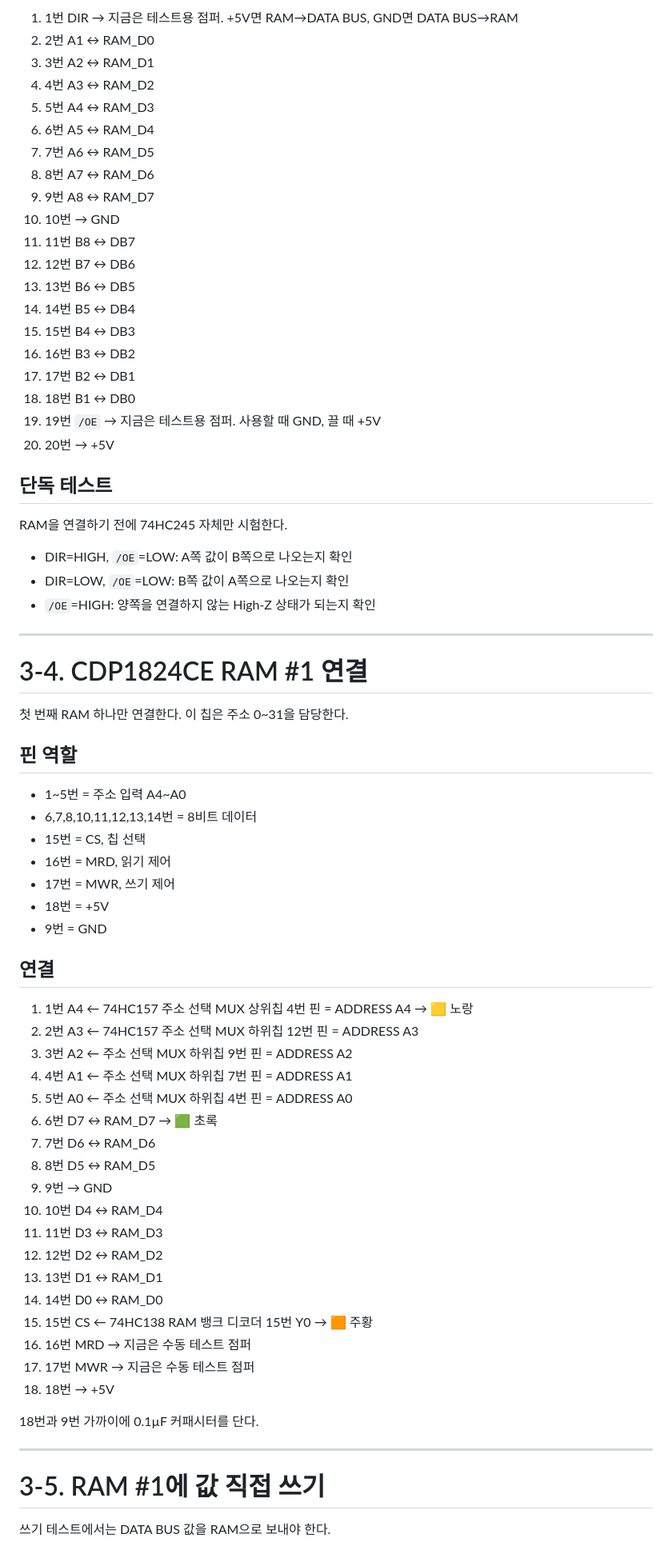
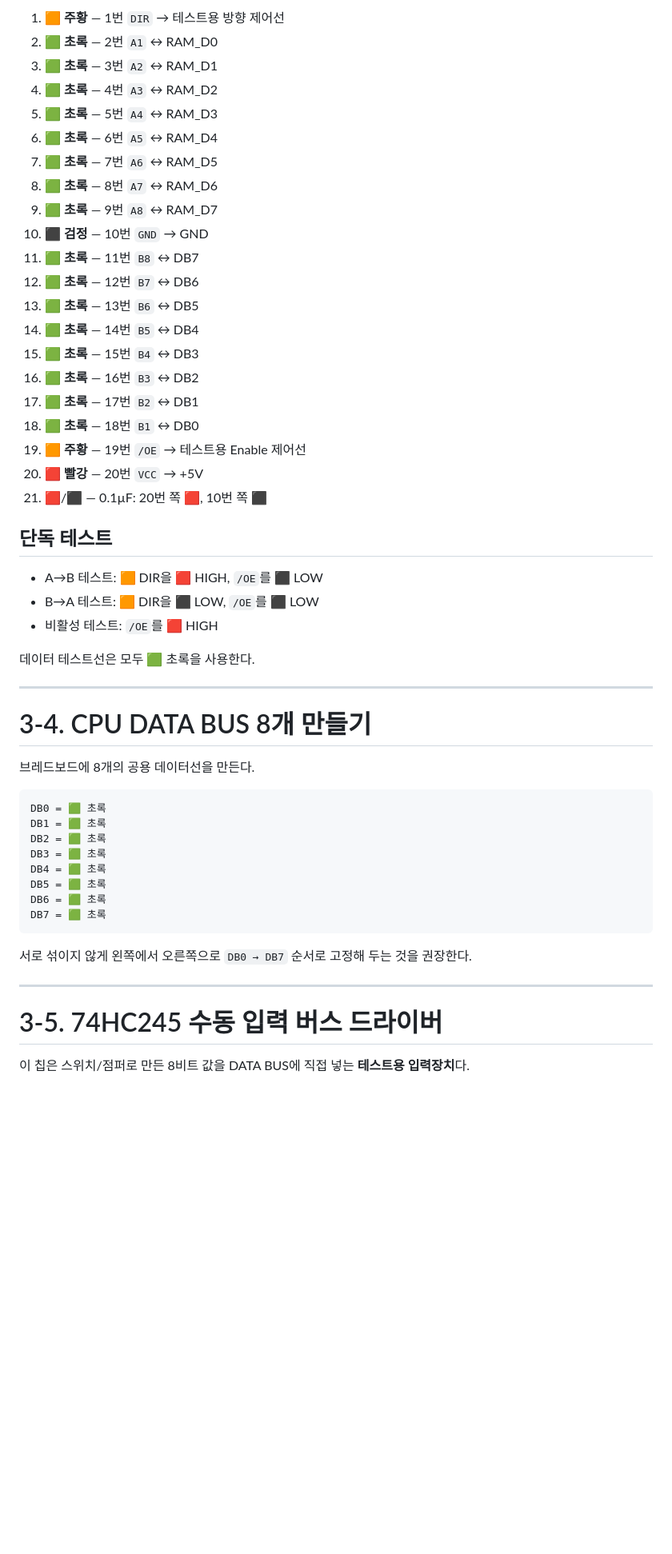
Before and after one commit to hwanghj09/makecomputer, a Markdown page: 단계별 만들기/03_RAM과_DATA_BUS.md, the part around one of its changes. Shown at 80% size. Rendered like a GitHub page; blank space fills up the shorter version.

Commit message:
Make RAM and data bus guide sequential with exact jumper colors

````diff
--- a/단계별 만들기/03_RAM과_DATA_BUS.md
+++ b/단계별 만들기/03_RAM과_DATA_BUS.md
@@ -128,75 +99,56 @@ RAM_D0 RAM_D1 RAM_D2 RAM_D3 RAM_D4 RAM_D5 RAM_D6 RAM_D7
 
-1. 1번 DIR → 지금은 테스트용 점퍼. +5V면 RAM→DATA BUS, GND면 DATA BUS→RAM
-2. 2번 A1 ↔ RAM_D0
-3. 3번 A2 ↔ RAM_D1
-4. 4번 A3 ↔ RAM_D2
-5. 5번 A4 ↔ RAM_D3
-6. 6번 A5 ↔ RAM_D4
-7. 7번 A6 ↔ RAM_D5
-8. 8번 A7 ↔ RAM_D6
-9. 9번 A8 ↔ RAM_D7
-10. 10번 → GND
-11. 11번 B8 ↔ DB7
-12. 12번 B7 ↔ DB6
-13. 13번 B6 ↔ DB5
-14. 14번 B5 ↔ DB4
-15. 15번 B4 ↔ DB3
-16. 16번 B3 ↔ DB2
-17. 17번 B2 ↔ DB1
-18. 18번 B1 ↔ DB0
-19. 19번 `/OE` → 지금은 테스트용 점퍼. 사용할 때 GND, 끌 때 +5V
-20. 20번 → +5V
+1. 🟧 **주황** — 1번 `DIR` → 테스트용 방향 제어선
+2. 🟩 **초록** — 2번 `A1` ↔ RAM_D0
+3. 🟩 **초록** — 3번 `A2` ↔ RAM_D1
+4. 🟩 **초록** — 4번 `A3` ↔ RAM_D2
+5. 🟩 **초록** — 5번 `A4` ↔ RAM_D3
+6. 🟩 **초록** — 6번 `A5` ↔ RAM_D4
+7. 🟩 **초록** — 7번 `A6` ↔ RAM_D5
+8. 🟩 **초록** — 8번 `A7` ↔ RAM_D6
+9. 🟩 **초록** — 9번 `A8` ↔ RAM_D7
+10. ⬛ **검정** — 10번 `GND` → GND
+11. 🟩 **초록** — 11번 `B8` ↔ DB7
+12. 🟩 **초록** — 12번 `B7` ↔ DB6
+13. 🟩 **초록** — 13번 `B6` ↔ DB5
+14. 🟩 **초록** — 14번 `B5` ↔ DB4
+15. 🟩 **초록** — 15번 `B4` ↔ DB3
+16. 🟩 **초록** — 16번 `B3` ↔ DB2
+17. 🟩 **초록** — 17번 `B2` ↔ DB1
+18. 🟩 **초록** — 18번 `B1` ↔ DB0
+19. 🟧 **주황** — 19번 `/OE` → 테스트용 Enable 제어선
+20. 🟥 **빨강** — 20번 `VCC` → +5V
+21. 🟥/⬛ — 0.1µF: 20번 쪽 🟥, 10번 쪽 ⬛
 
 ## 단독 테스트
 
-RAM을 연결하기 전에 74HC245 자체만 시험한다.
+- A→B 테스트: 🟧 DIR을 🟥 HIGH, `/OE`를 ⬛ LOW
+- B→A 테스트: 🟧 DIR을 ⬛ LOW, `/OE`를 ⬛ LOW
+- 비활성 테스트: `/OE`를 🟥 HIGH
 
-- DIR=HIGH, `/OE`=LOW: A쪽 값이 B쪽으로 나오는지 확인
-- DIR=LOW, `/OE`=LOW: B쪽 값이 A쪽으로 나오는지 확인
-- `/OE`=HIGH: 양쪽을 연결하지 않는 High-Z 상태가 되는지 확인
+데이터 테스트선은 모두 🟩 초록을 사용한다.
 
 ---
 
-# 3-4. CDP1824CE RAM #1 연결
+# 3-4. CPU DATA BUS 8개 만들기
 
-첫 번째 RAM 하나만 연결한다. 이 칩은 주소 0~31을 담당한다.
+브레드보드에 8개의 공용 데이터선을 만든다.
 
-## 핀 역할
+```text
+DB0 = 🟩 초록
+DB1 = 🟩 초록
+DB2 = 🟩 초록
+DB3 = 🟩 초록
+DB4 = 🟩 초록
+DB5 = 🟩 초록
+DB6 = 🟩 초록
+DB7 = 🟩 초록
+```
 
-- 1~5번 = 주소 입력 A4~A0
-- 6,7,8,10,11,12,13,14번 = 8비트 데이터
-- 15번 = CS, 칩 선택
-- 16번 = MRD, 읽기 제어
-- 17번 = MWR, 쓰기 제어
-- 18번 = +5V
-- 9번 = GND
-
-## 연결
-
-1. 1번 A4 ← 74HC157 주소 선택 MUX 상위칩 4번 핀 = ADDRESS A4 → 🟨 노랑
-2. 2번 A3 ← 74HC157 주소 선택 MUX 하위칩 12번 핀 = ADDRESS A3
-3. 3번 A2 ← 주소 선택 MUX 하위칩 9번 핀 = ADDRESS A2
-4. 4번 A1 ← 주소 선택 MUX 하위칩 7번 핀 = ADDRESS A1
-5. 5번 A0 ← 주소 선택 MUX 하위칩 4번 핀 = ADDRESS A0
-6. 6번 D7 ↔ RAM_D7 → 🟩 초록
-7. 7번 D6 ↔ RAM_D6
-8. 8번 D5 ↔ RAM_D5
-9. 9번 → GND
-10. 10번 D4 ↔ RAM_D4
-11. 11번 D3 ↔ RAM_D3
-12. 12번 D2 ↔ RAM_D2
-13. 13번 D1 ↔ RAM_D1
-14. 14번 D0 ↔ RAM_D0
-15. 15번 CS ← 74HC138 RAM 뱅크 디코더 15번 Y0 → 🟧 주황
-16. 16번 MRD → 지금은 수동 테스트 점퍼
-17. 17번 MWR → 지금은 수동 테스트 점퍼
-18. 18번 → +5V
-
-18번과 9번 가까이에 0.1µF 커패시터를 단다.
+서로 섞이지 않게 왼쪽에서 오른쪽으로 `DB0 → DB7` 순서로 고정해 두는 것을 권장한다.
 
 ---
 
-# 3-5. RAM #1에 값 직접 쓰기
+# 3-5. 74HC245 수동 입력 버스 드라이버
 
-쓰기 테스트에서는 DATA BUS 값을 RAM으로 보내야 한다.
+이 칩은 스위치/점퍼로 만든 8비트 값을 DATA BUS에 직접 넣는 **테스트용 입력장치**다.
 
````
Also changed, not shown: other parts of 단계별 만들기/03_RAM과_DATA_BUS.md (+128 -150 lines).
